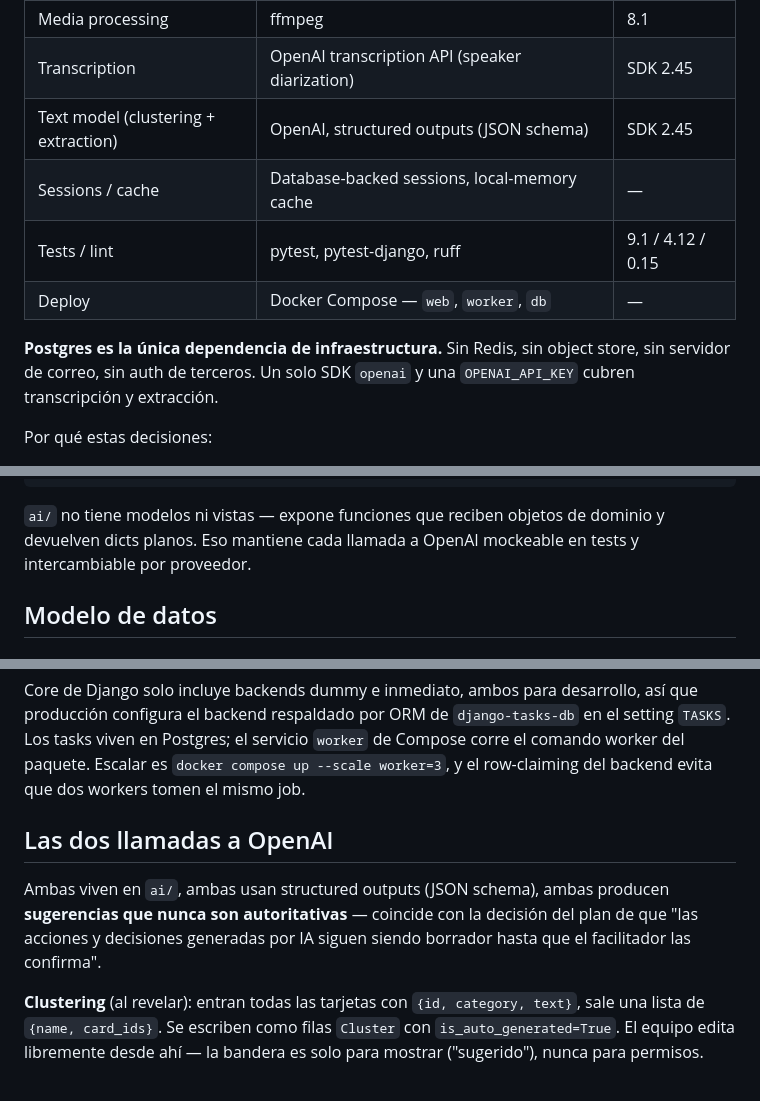
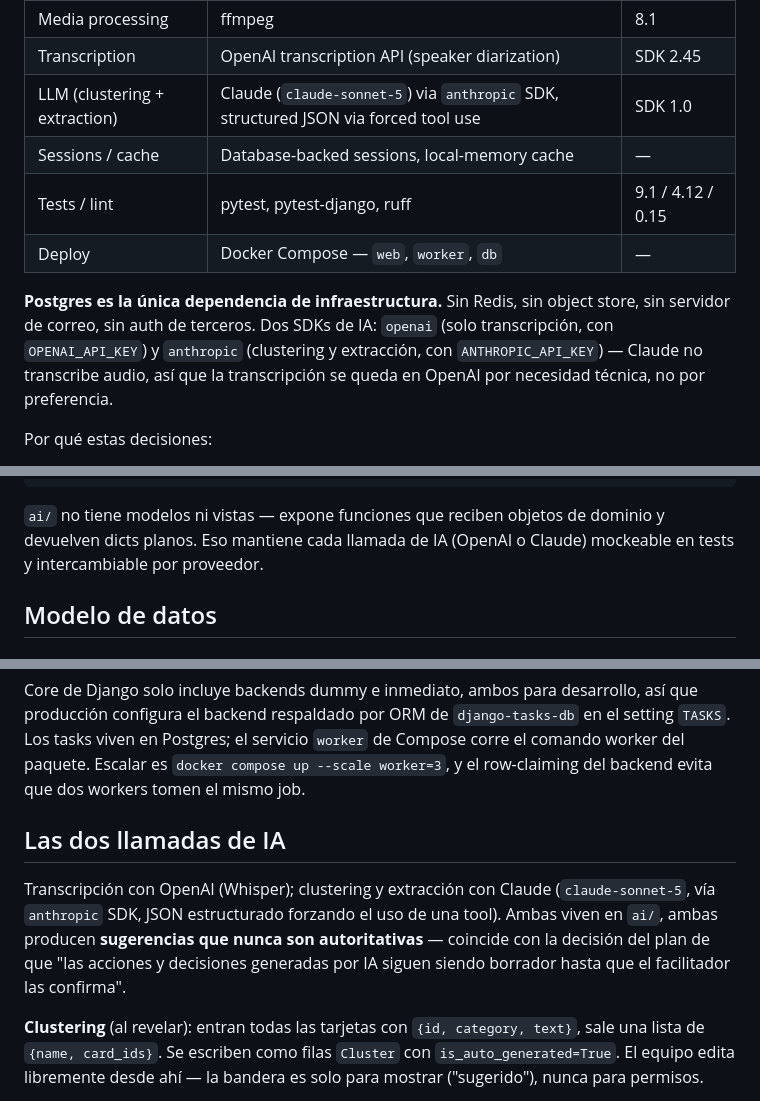
Before and after one commit to AlfredoSaira/ai-dev-tools-zoomcamp, a Markdown page: _docs/architecture.md, 3 parts joined by grey strips. Rendered like a GitHub page.

Commit message:
Switch LLM provider to Claude, keep OpenAI for transcription only
Clustering and extraction now use claude-sonnet-5 via the anthropic SDK
(structured JSON via forced tool use). Transcription stays on OpenAI
since Claude has no speech-to-text capability. Updated env vars,
the ai/ app description, and the "two AI calls" section accordingly.

Co-Authored-By: Claude Sonnet 5 <noreply@anthropic.com>
Claude-Session: https://claude.ai/code/session_01TuKzcmAekZLpwaLWwYnuxQ

````diff
--- a/_docs/architecture.md
+++ b/_docs/architecture.md
@@ -24,14 +24,16 @@ tras especificar y groomear el backlog.
 | File storage | None — recordings are deleted after transcription | — |
 | Media processing | ffmpeg | 8.1 |
 | Transcription | OpenAI transcription API (speaker diarization) | SDK 2.45 |
-| Text model (clustering + extraction) | OpenAI, structured outputs (JSON schema) | SDK 2.45 |
+| LLM (clustering + extraction) | Claude (`claude-sonnet-5`) via `anthropic` SDK, structured JSON via forced tool use | SDK 1.0 |
 | Sessions / cache | Database-backed sessions, local-memory cache | — |
 | Tests / lint | pytest, pytest-django, ruff | 9.1 / 4.12 / 0.15 |
 | Deploy | Docker Compose — `web`, `worker`, `db` | — |
 
 **Postgres es la única dependencia de infraestructura.** Sin Redis, sin object
-store, sin servidor de correo, sin auth de terceros. Un solo SDK `openai` y una
-`OPENAI_API_KEY` cubren transcripción y extracción.
+store, sin servidor de correo, sin auth de terceros. Dos SDKs de IA: `openai`
+(solo transcripción, con `OPENAI_API_KEY`) y `anthropic` (clustering y
+extracción, con `ANTHROPIC_API_KEY`) — Claude no transcribe audio, así que
+la transcripción se queda en OpenAI por necesidad técnica, no por preferencia.
 
 Por qué estas decisiones:
 
@@ -63,8 +65,8 @@ board/           el island de React: vista, endpoint de estado, endpoints de mut
 ```
 
 `ai/` no tiene modelos ni vistas — expone funciones que reciben objetos de
-dominio y devuelven dicts planos. Eso mantiene cada llamada a OpenAI mockeable
-en tests y intercambiable por proveedor.
+dominio y devuelven dicts planos. Eso mantiene cada llamada de IA (OpenAI o
+Claude) mockeable en tests y intercambiable por proveedor.
 
 ## Modelo de datos
 
@@ -287,12 +289,14 @@ servicio `worker` de Compose corre el comando worker del paquete. Escalar es
 `docker compose up --scale worker=3`, y el row-claiming del backend evita que
 dos workers tomen el mismo job.
 
-## Las dos llamadas a OpenAI
+## Las dos llamadas de IA
 
-Ambas viven en `ai/`, ambas usan structured outputs (JSON schema), ambas
-producen **sugerencias que nunca son autoritativas** — coincide con la
-decisión del plan de que "las acciones y decisiones generadas por IA siguen
-siendo borrador hasta que el facilitador las confirma".
+Transcripción con OpenAI (Whisper); clustering y extracción con Claude
+(`claude-sonnet-5`, vía `anthropic` SDK, JSON estructurado forzando el uso de
+una tool). Ambas viven en `ai/`, ambas producen **sugerencias que nunca son
+autoritativas** — coincide con la decisión del plan de que "las acciones y
+decisiones generadas por IA siguen siendo borrador hasta que el facilitador
+las confirma".
 
 **Clustering** (al revelar): entran todas las tarjetas con
 `{id, category, text}`, sale una lista de `{name, card_ids}`. Se escriben como
````
Also changed, not shown: other parts of _docs/architecture.md (+2 -2 lines).
